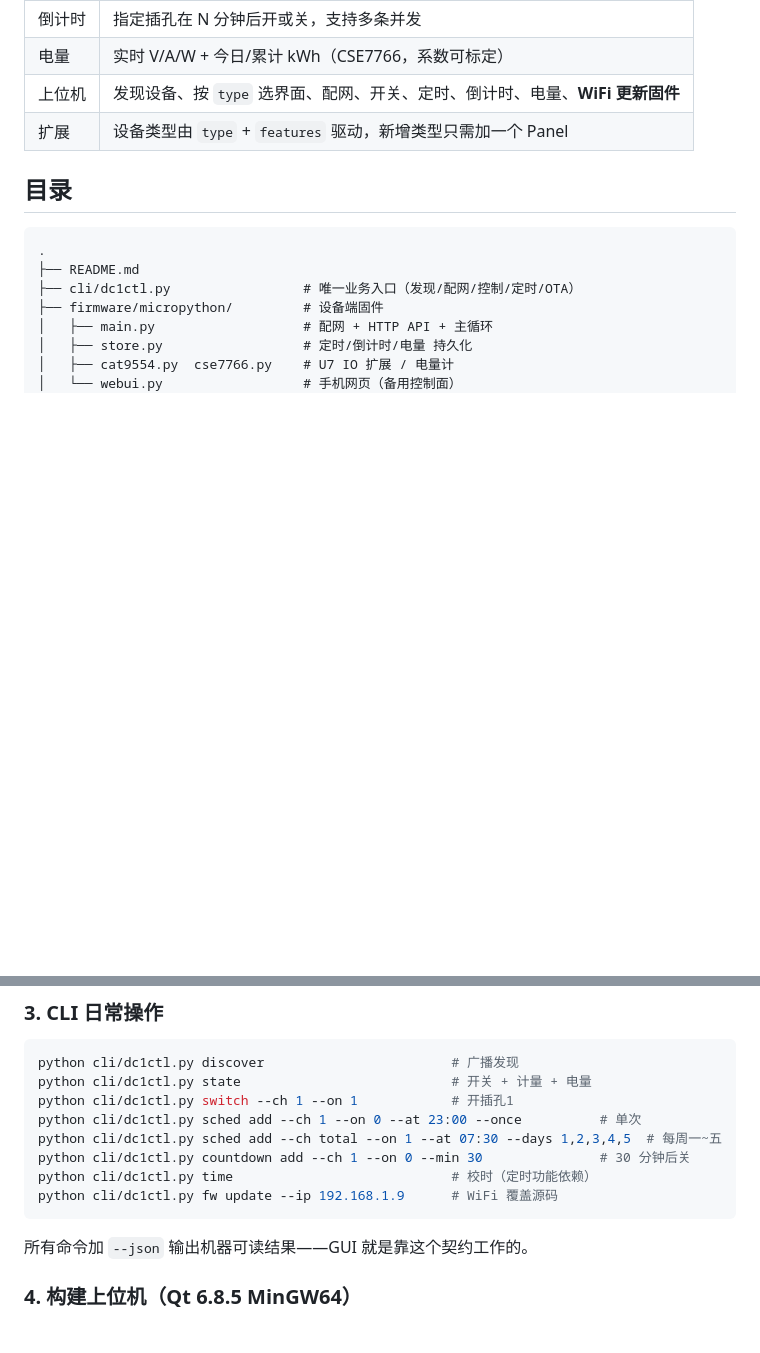
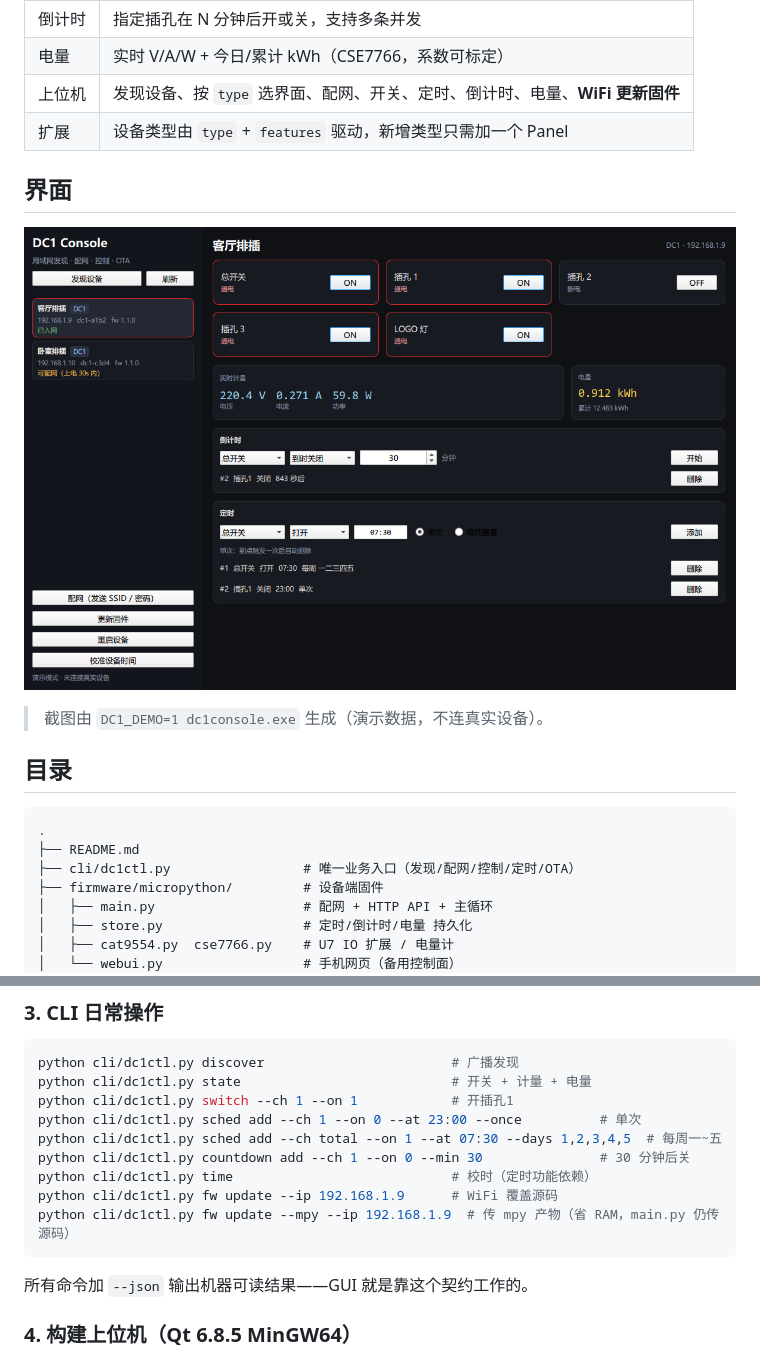
Before and after one commit to angle600/dc1-console, a Markdown page: README.md, 2 parts joined by grey strips. Drawn GitHub-style; pictures changed too: gui/screenshot.png (added); blank space fills up the shorter version.

````diff
--- a/README.md
+++ b/README.md
@@ -39,6 +39,12 @@
 | 上位机 | 发现设备、按 `type` 选界面、配网、开关、定时、倒计时、电量、**WiFi 更新固件** |
 | 扩展 | 设备类型由 `type` + `features` 驱动，新增类型只需加一个 Panel |
 
+## 界面
+
+![上位机界面](gui/screenshot.png)
+
+> 截图由 `DC1_DEMO=1 dc1console.exe` 生成（演示数据，不连真实设备）。
+
 ## 目录
 
 ```
@@ -98,6 +133,7 @@ python cli/dc1ctl.py sched add --ch total --on 1 --at 07:30 --days 1,2,3,4,5  #
 python cli/dc1ctl.py countdown add --ch 1 --on 0 --min 30               # 30 分钟后关
 python cli/dc1ctl.py time                            # 校时（定时功能依赖）
 python cli/dc1ctl.py fw update --ip 192.168.1.9      # WiFi 覆盖源码
+python cli/dc1ctl.py fw update --mpy --ip 192.168.1.9  # 传 mpy 产物（省 RAM，main.py 仍传源码）
 ```
 
 所有命令加 `--json` 输出机器可读结果——GUI 就是靠这个契约工作的。
````
Also changed, not shown: other parts of README.md (+29 -0 lines), 9 other files.
